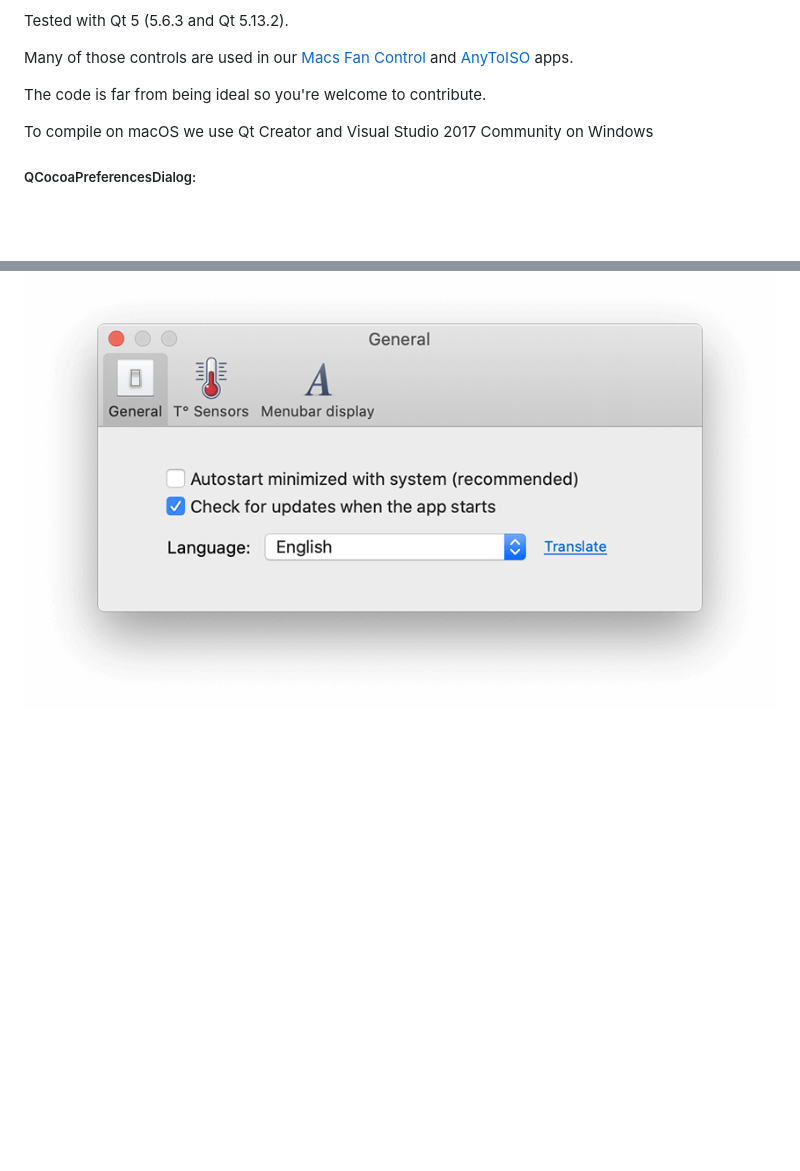
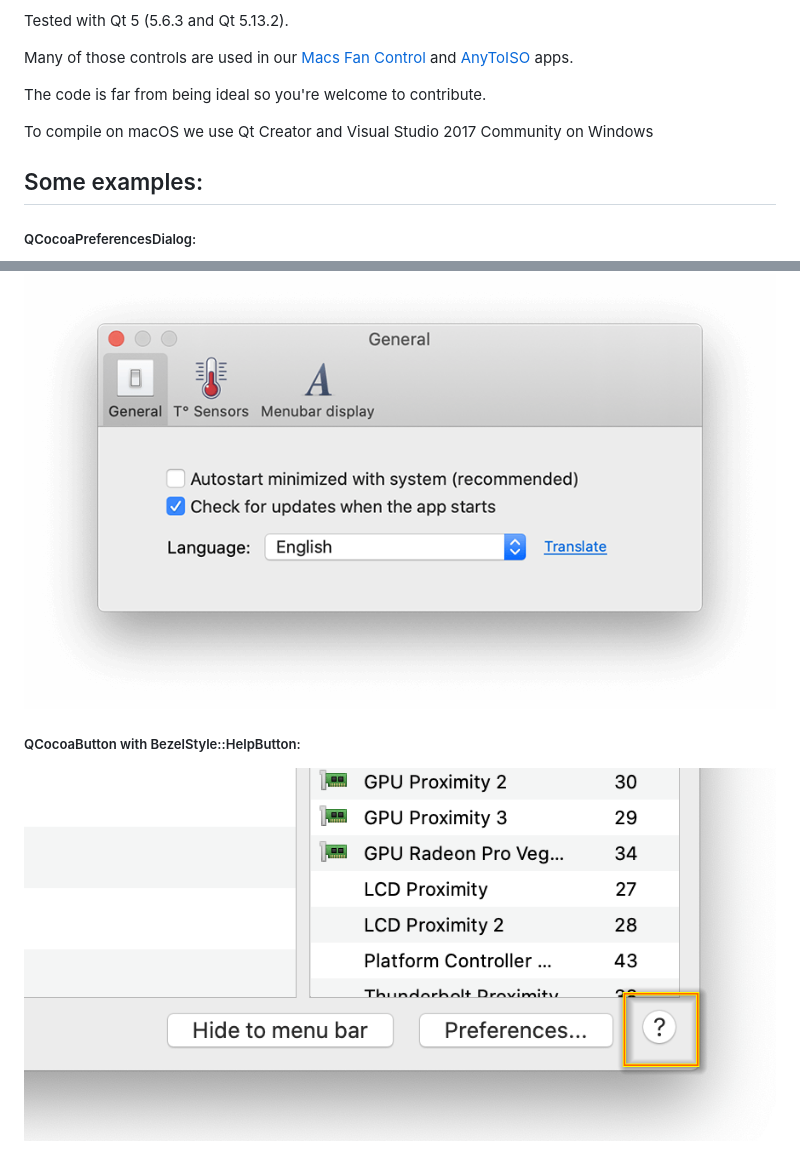
Before and after one commit to crystalidea/qcocoacontrols, a Markdown page: README.md, 2 parts joined by grey strips. GitHub-like rendering; pictures changed too: images/QCocoaButton_help.png (added); blank space fills up the shorter version.

Commit message:
help button image

```diff
--- a/README.md
+++ b/README.md
@@ -10,5 +10,11 @@ The code is far from being ideal so you're welcome to contribute.
 
 To compile on macOS we use Qt Creator and Visual Studio 2017 Community on Windows
 
+## Some examples:
+
 ##### QCocoaPreferencesDialog:
 ![QCocoaPreferencesDialog](/images/QCocoaPreferencesDialog.png)
+
+##### QCocoaButton with BezelStyle::HelpButton:
+
+![QCocoaButton](/images/QCocoaButton_help.png)
```
